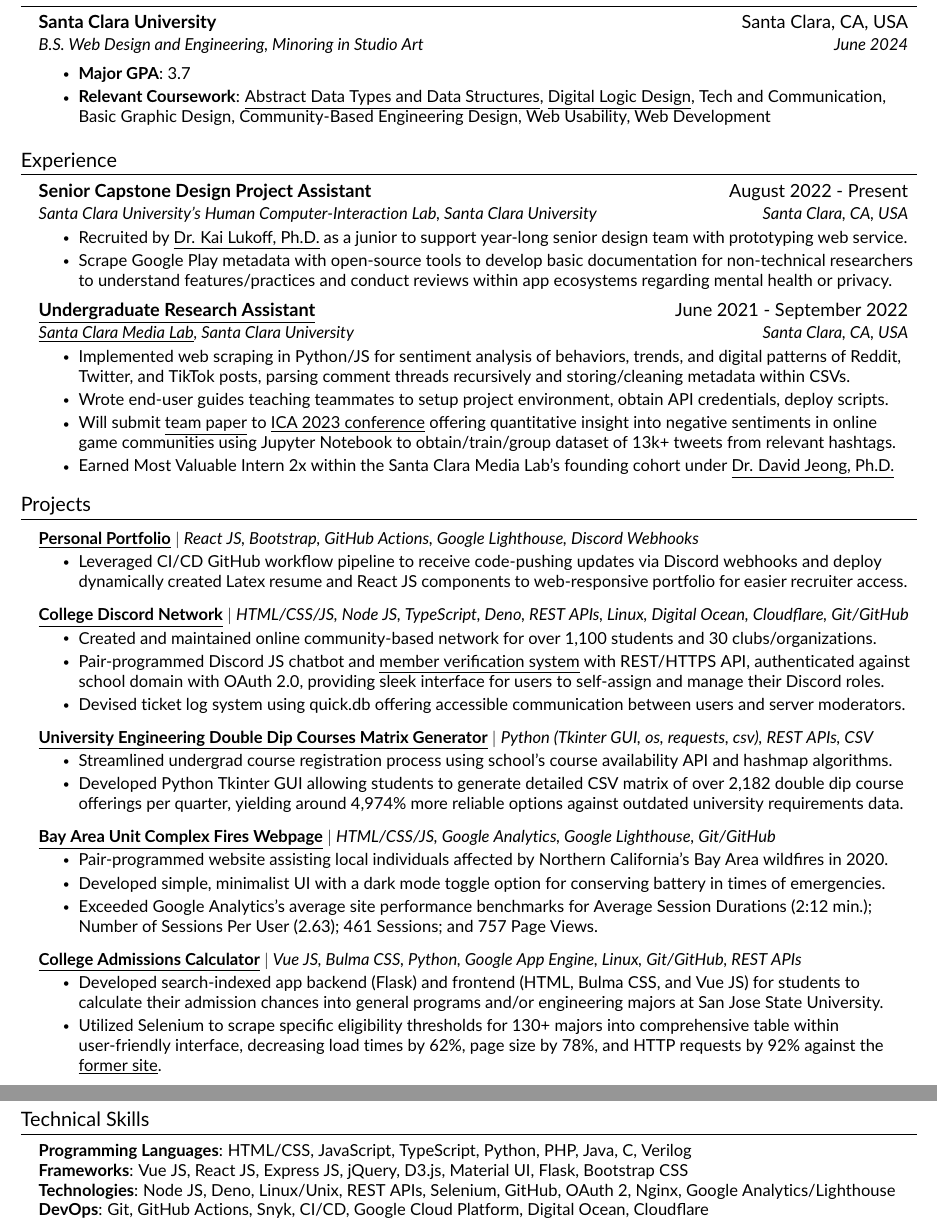
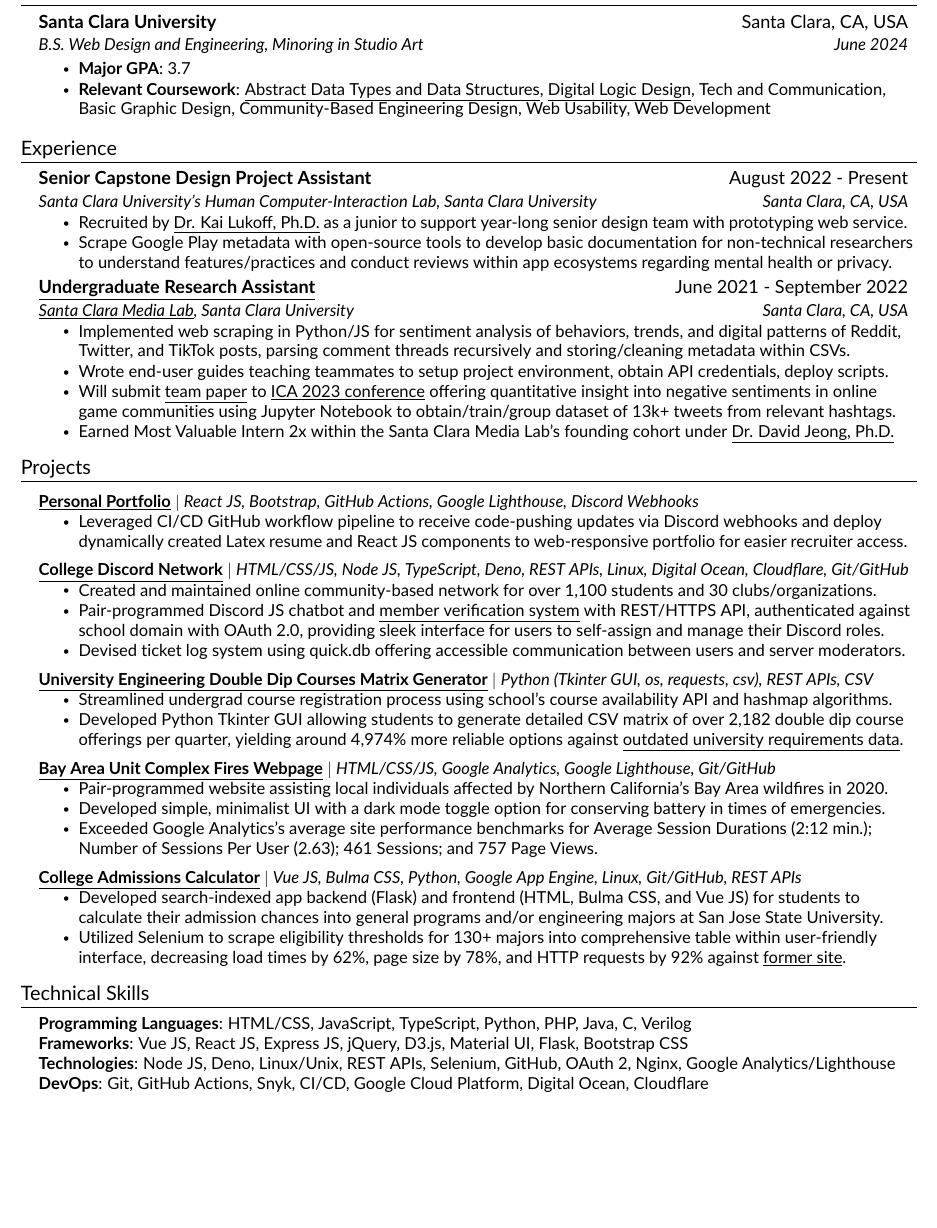
Before and after one commit to JAVAB3ANS/portfolio, a LaTeX CV (resume.tex, which reads resume/projects.tex): two parts of pages 1 and 2 of 2 before the commit and part of the page after it, the two joined at a grey line, cut so that both start at the same text, the shorter picture padded with empty space. Compiled offline with pdfLaTeX.

Commit message:
Update projects.tex

```diff
--- a/resume/projects.tex
+++ b/resume/projects.tex
@@ -18,7 +18,7 @@
           {\textbf{\href{https://github.com/JAVAB3ANS/SCU-Double-Dips/}{\underline{University Engineering Double Dip Courses Matrix Generator}}} $|$ \emph{Python (Tkinter GUI, os, requests, csv), REST APIs, CSV}}{}
           \resumeItemListStart
             \resumeItem{Streamlined undergrad course registration process using school's course availability API and hashmap algorithms.}
-            \resumeItem{Developed Python Tkinter GUI allowing students to generate detailed CSV matrix of over 2,182 double dip course offerings per quarter, yielding around 4,974\% more reliable options against outdated university requirements data.}
+            \resumeItem{Developed Python Tkinter GUI allowing students to generate detailed CSV matrix of over 2,182 double dip course offerings per quarter, yielding around 4,974\% more reliable options against \href{https://www.scu.edu/media/school-of-engineering/pdfs/current-student-resources/undergraduate/Useful-Double-Dips-9.20.21.pdf}{\underline{outdated university requirements data}}.}
           \resumeItemListEnd
         \resumeProjectHeading
           {\textbf{\href{https://github.com/dotimothy/scucomplexfires/}{\underline{Bay Area Unit Complex Fires Webpage}}} $|$ \emph{HTML/CSS/JS, Google Analytics, Google Lighthouse, Git/GitHub}}{}
@@ -31,6 +31,6 @@
           {\textbf{\href{https://github.com/JAVAB3ANS/sjsu-ei/}{\underline{College Admissions Calculator}}} $|$ \emph{Vue JS, Bulma CSS, Python, Google App Engine, Linux, Git/GitHub, REST APIs}}{}
           \resumeItemListStart
             \resumeItem{Developed search-indexed app backend (Flask) and frontend (HTML, Bulma CSS, and Vue JS) for students to calculate their admission chances into general programs and/or engineering majors at San Jose State University.}
-            \resumeItem{Utilized Selenium to scrape specific eligibility thresholds for 130+ majors into comprehensive table within user-friendly interface, decreasing load times by 62\%, page size by 78\%, and HTTP requests by 92\% against the \href{https://www.sjsu.edu/admissions/impaction/freshmen-impaction-results/index.php}{\underline{former site}}.}
+            \resumeItem{Utilized Selenium to scrape eligibility thresholds for 130+ majors into comprehensive table within user-friendly interface, decreasing load times by 62\%, page size by 78\%, and HTTP requests by 92\% against \href{https://www.sjsu.edu/admissions/impaction/freshmen-impaction-results/index.php}{\underline{former site}}.}
           \resumeItemListEnd
     \resumeSubHeadingListEnd
```
